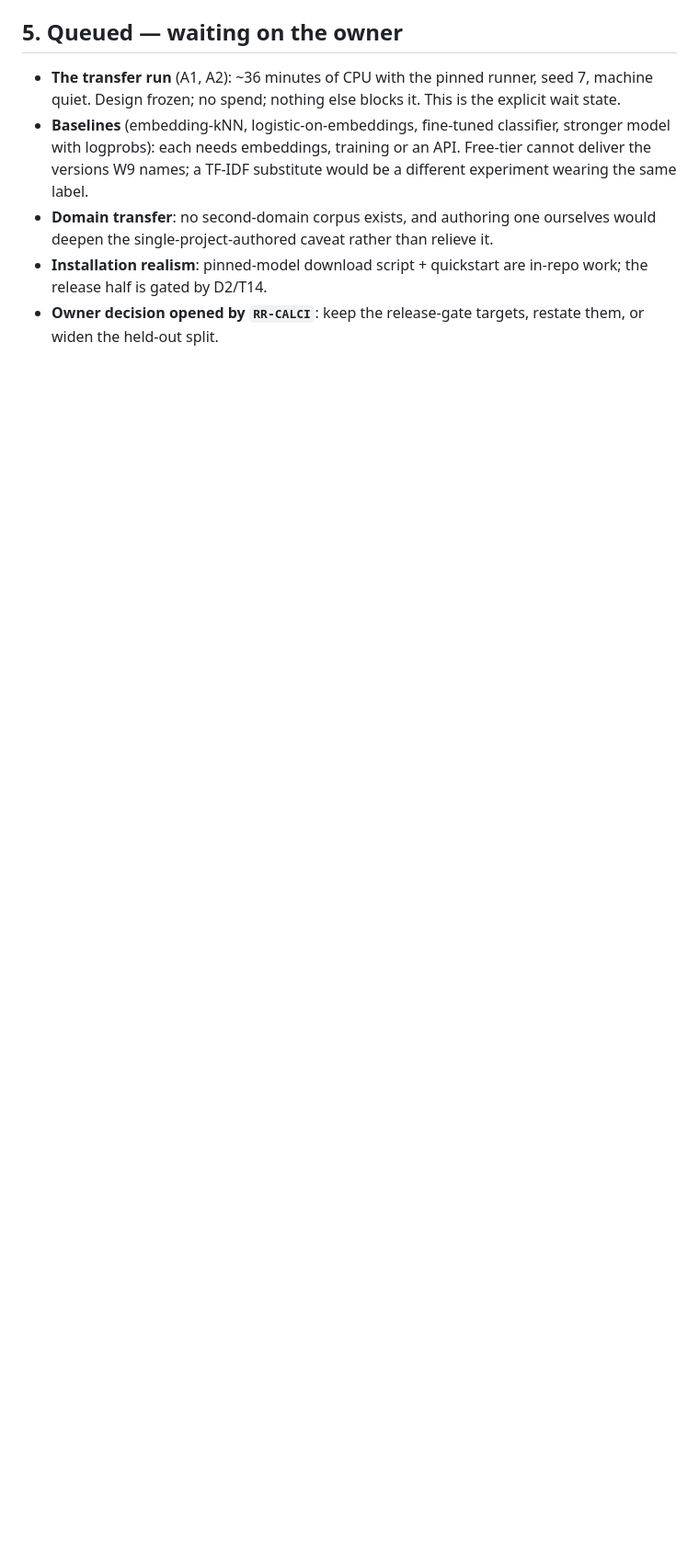
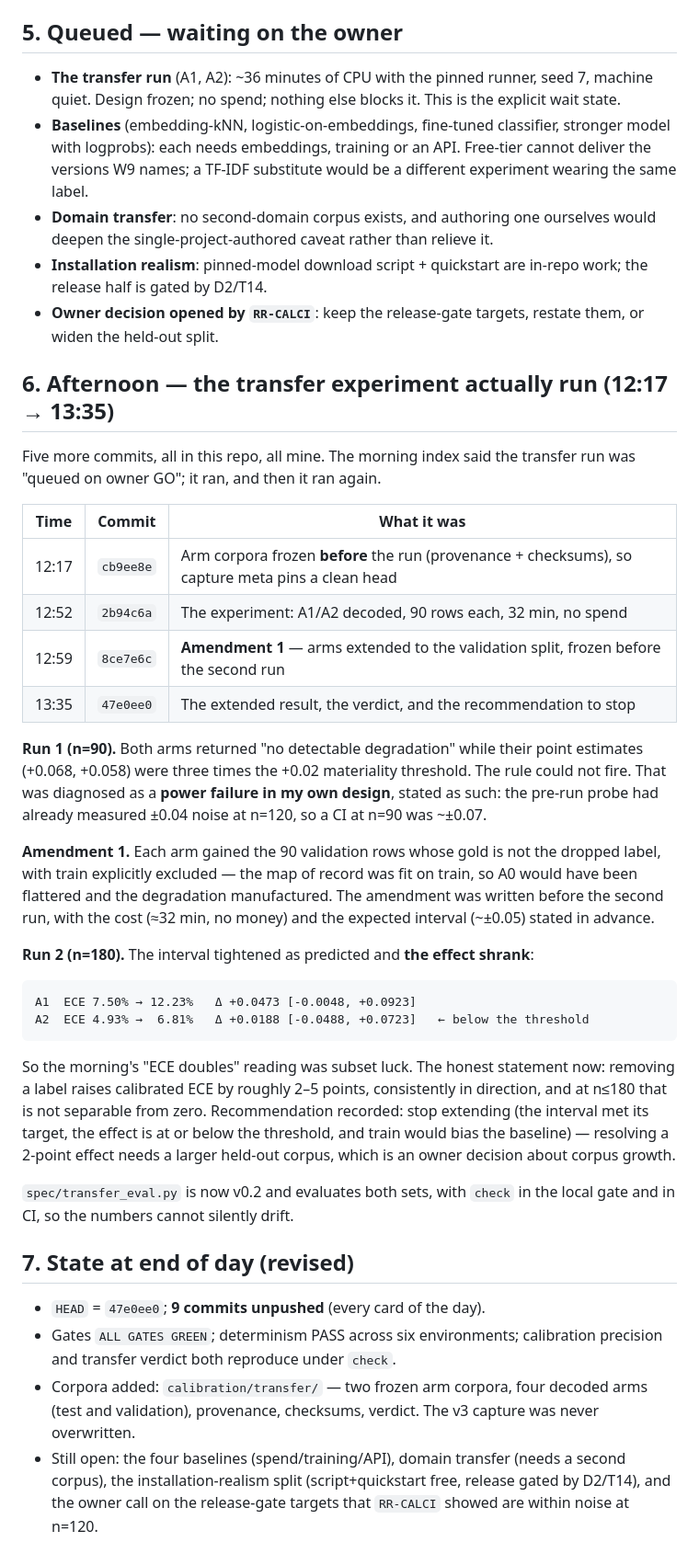
Before and after one commit to kapitaali/umpire, a Markdown page: reports/RR-DAY-20261101.md, the part around the change. Shown at 92% size. GitHub-like rendering; blank space fills up the shorter version.

Commit message:
books: day index for 2026-11-01 extended — the transfer experiment, run twice
The index said the run was queued on owner GO. It ran, and then it ran again. Appends the
afternoon: arm corpora frozen before the first run, the n=90 result where the rule could not fire,
Amendment 1 written before the second run (validation rows, train excluded as in-sample for the
map), and the n=180 result where the interval tightened and the effect shrank — A2's point
estimate falling below the +0.02 materiality threshold.

Records the self-assessment in the same place as the result: the n=90 rule was underpowered by my
own design, the earlier "ECE doubles" headline was subset luck, and the recommendation is to stop
extending rather than add a third arm. State revised to HEAD 47e0ee0 with nine unpushed.

````diff
--- a/reports/RR-DAY-20261101.md
+++ b/reports/RR-DAY-20261101.md
@@ -92,3 +92,52 @@ each, ΔECE with paired bootstrap, and a decision rule fixed in advance.
   half is gated by D2/T14.
 - **Owner decision opened by `RR-CALCI`**: keep the release-gate targets, restate them, or widen the
   held-out split.
+
+## 6. Afternoon — the transfer experiment actually run (12:17 → 13:35)
+
+Five more commits, all in this repo, all mine. The morning index said the transfer run was
+"queued on owner GO"; it ran, and then it ran again.
+
+| Time | Commit | What it was |
+|---|---|---|
+| 12:17 | `cb9ee8e` | Arm corpora frozen **before** the run (provenance + checksums), so capture meta pins a clean head |
+| 12:52 | `2b94c6a` | The experiment: A1/A2 decoded, 90 rows each, 32 min, no spend |
+| 12:59 | `8ce7e6c` | **Amendment 1** — arms extended to the validation split, frozen before the second run |
+| 13:35 | `47e0ee0` | The extended result, the verdict, and the recommendation to stop |
+
+**Run 1 (n=90).** Both arms returned "no detectable degradation" while their point estimates
+(+0.068, +0.058) were three times the +0.02 materiality threshold. The rule could not fire. That
+was diagnosed as a **power failure in my own design**, stated as such: the pre-run probe had
+already measured ±0.04 noise at n=120, so a CI at n=90 was ~±0.07.
+
+**Amendment 1.** Each arm gained the 90 validation rows whose gold is not the dropped label, with
+train explicitly excluded — the map of record was fit on train, so A0 would have been flattered
+and the degradation manufactured. The amendment was written before the second run, with the cost
+(≈32 min, no money) and the expected interval (~±0.05) stated in advance.
+
+**Run 2 (n=180).** The interval tightened as predicted and **the effect shrank**:
+
+```
+A1  ECE 7.50% → 12.23%   Δ +0.0473 [-0.0048, +0.0923]
+A2  ECE 4.93% →  6.81%   Δ +0.0188 [-0.0488, +0.0723]   ← below the threshold
+```
+
+So the morning's "ECE doubles" reading was subset luck. The honest statement now: removing a label
+raises calibrated ECE by roughly 2–5 points, consistently in direction, and at n≤180 that is not
+separable from zero. Recommendation recorded: stop extending (the interval met its target, the
+effect is at or below the threshold, and train would bias the baseline) — resolving a 2-point
+effect needs a larger held-out corpus, which is an owner decision about corpus growth.
+
+`spec/transfer_eval.py` is now v0.2 and evaluates both sets, with `check` in the local gate and in
+CI, so the numbers cannot silently drift.
+
+## 7. State at end of day (revised)
+
+- `HEAD` = `47e0ee0`; **9 commits unpushed** (every card of the day).
+- Gates `ALL GATES GREEN`; determinism PASS across six environments; calibration precision and
+  transfer verdict both reproduce under `check`.
+- Corpora added: `calibration/transfer/` — two frozen arm corpora, four decoded arms (test and
+  validation), provenance, checksums, verdict. The v3 capture was never overwritten.
+- Still open: the four baselines (spend/training/API), domain transfer (needs a second corpus), the
+  installation-realism split (script+quickstart free, release gated by D2/T14), and the owner call
+  on the release-gate targets that `RR-CALCI` showed are within noise at n=120.
````
Also changed, not shown: reports/LOG.md (+1 -0 lines).
